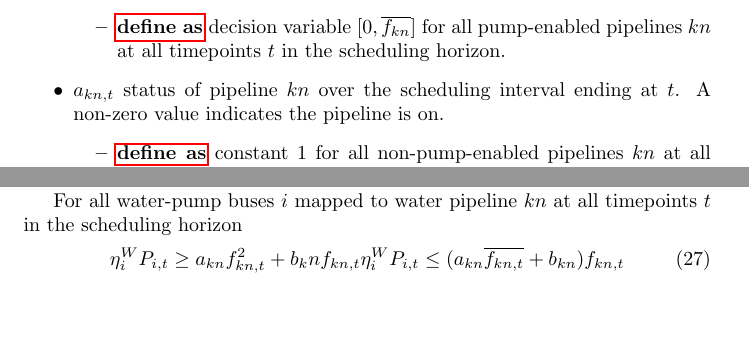
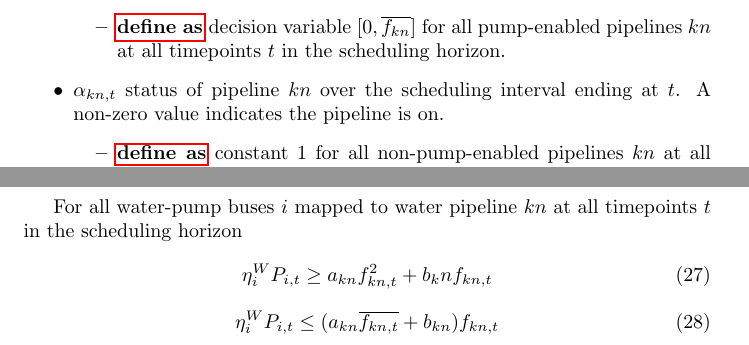
Before and after one commit to byu9/electrical-gas-water, a LaTeX document (doc/contract.tex, which reads doc/constrs-coupling.tex, doc/water-lines.tex): two parts of pages 10 and 11 of 12 before the commit and two parts of pages 10 and 12 of 13 after it, joined at a grey line, cut so that both start at the same text, the shorter picture padded with empty space. Compiled offline with pdfLaTeX.

Commit message:
fixup! add water system to contract

```diff
--- a/doc/constrs-coupling.tex
+++ b/doc/constrs-coupling.tex
@@ -13,5 +13,7 @@ For all power-to-gas buses $i$ mapped to gas node $m$ \atallt{}
 For all water-pump buses $i$ mapped to water pipeline $kn$ \atallt{}
 \begin{equation}
   \eta^W_i P_{i,t} \geq a_{kn} f^2_{kn,t} + b_kn f_{kn,t}
+\end{equation}
+\begin{equation}
   \eta^W_i P_{i,t} \leq (a_{kn} \hi{f_{kn,t}} + b_{kn}) f_{kn,t}
 \end{equation}
--- a/doc/water-lines.tex
+++ b/doc/water-lines.tex
@@ -11,8 +11,8 @@
     pipelines $kn$ \atallt{}.
   \end{itemize}
 
-\item $a_{kn,t}$ status of pipeline $kn$ over \intervaloft{}. A non-zero value
-  indicates the pipeline is on.
+\item $\alpha_{kn,t}$ status of pipeline $kn$ over \intervaloft{}.
+  A non-zero value  indicates the pipeline is on.
   \begin{itemize}
   \item \gls{define} constant $1$ for all non-pump-enabled pipelines $kn$
     \atallt{}.
```
